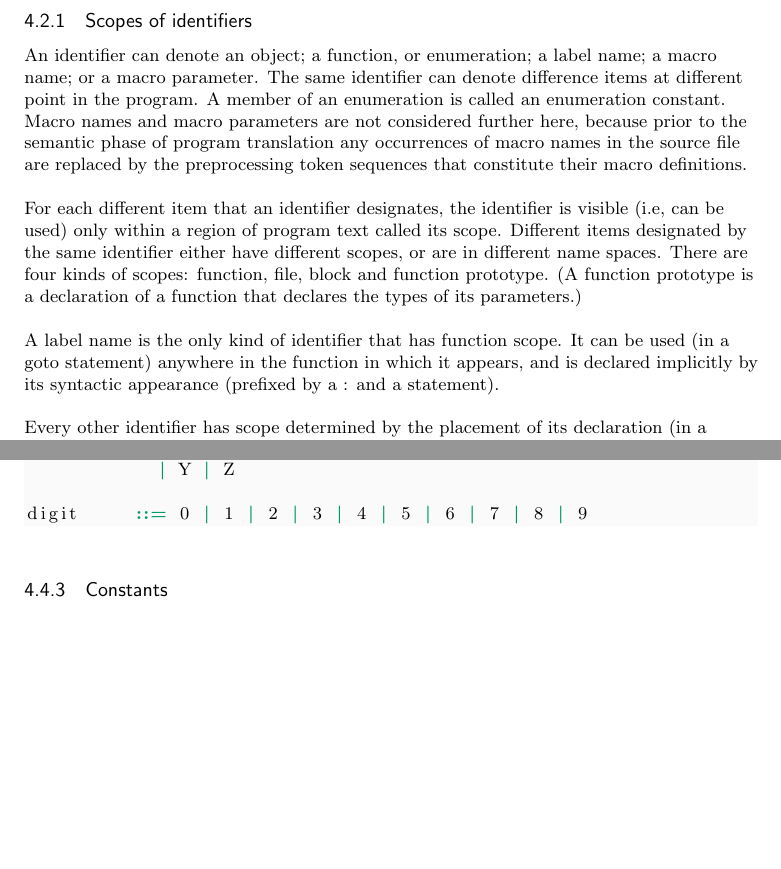
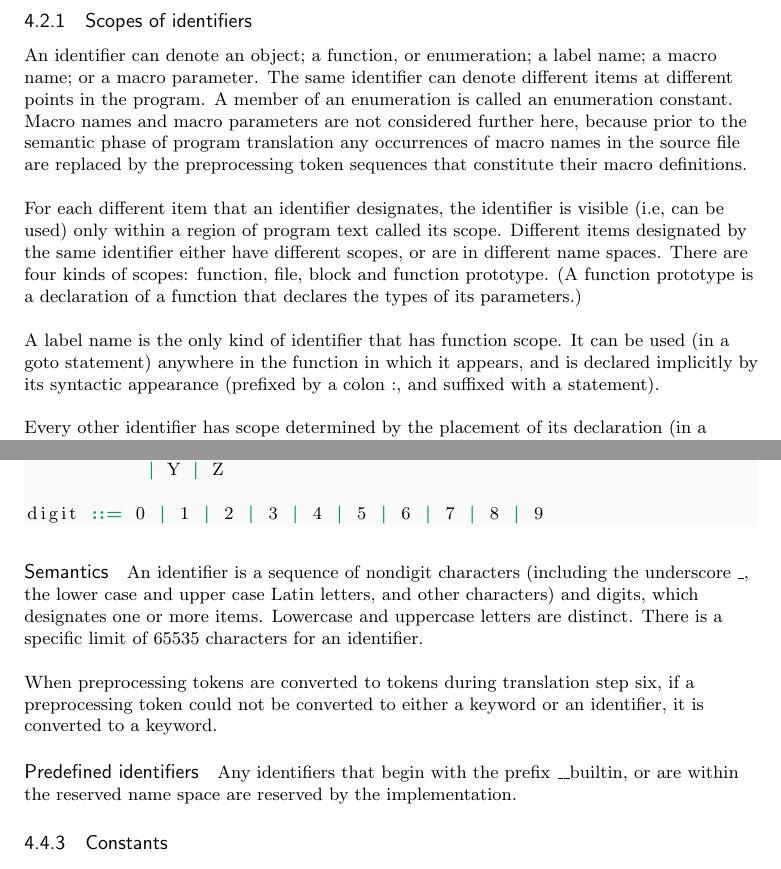
Before and after one commit to graphitemaster/gmqcc, a LaTeX document (doc/specification.tex): two parts of pages 6 and 11 of 13 before the commit and two parts of pages 6 and 11 of 14 after it, joined at a grey line, cut so that both start at the same text, the shorter picture padded with empty space. Compiled offline with pdfLaTeX.

Commit message:
Update specification.tex

```diff
--- a/doc/specification.tex
+++ b/doc/specification.tex
@@ -263,8 +263,8 @@ annex A.
 %% ->-> Scopes of identifiers %%
 \subsubsection{Scopes of identifiers}
 An identifier can denote an object; a function, or enumeration; a label name; a macro
-name; or a macro parameter. The same identifier can denote difference items at different
-point in the program. A member of an enumeration is called an enumeration constant.
+name; or a macro parameter. The same identifier can denote different items at different
+points in the program. A member of an enumeration is called an enumeration constant.
 Macro names and macro parameters are not considered further here, because prior to the
 semantic phase of program translation any occurrences of macro names in the source file
 are replaced by the preprocessing token sequences that constitute their macro definitions.
@@ -280,11 +280,12 @@ parameters.)
 
 A label name is the only kind of identifier that has function scope.  It can be used (in
 a goto statement) anywhere in the function in which it appears, and is declared
-implicitly by its syntactic appearance (prefixed by a : and a statement).
+implicitly by its syntactic appearance (prefixed by a colon :, and suffixed with a
+statement).
 \linebreak
 
 Every other identifier has scope determined by the placement of its declaration (in a
-declarator or type specifier).  If the declarator or types specifier that declares the
+declarator or type specifier).  If the declarator or type specifier that declares the
 identifier appears outside any block or list of parameters, the identifier has file
 scope,  which terminates at the end of the file.  If the declartor or type specifier that
 declares the identifier appears inside a block or within the list of parameter
@@ -528,21 +525,34 @@ use as keywords, and shall not be used otherwise.
 
 %% ->->Identifiers %%
 \subsubsection{Identifiers}
-\paragraph*{Syntax}
 \begin{lstlisting}[language=bnf]
 identifier ::= nondigit
              | identifier nondigit
              | identifier digit
 
-nondigit  ::= _ | a | b | c | d | e | f | g | h | i
+nondigit ::= _ | a | b | c | d | e | f | g | h | i
            | j | k | l | m | n | o | p | q | r | s
            | t | u | v | w | x | y | z | A | B | C
            | D | E | F | G | H | I | J | K | L | M
            | N | P | Q | R | S | T | U | V | W | X
            | Y | Z
 
-digit     ::= 0 | 1 | 2 | 3 | 4 | 5 | 6 | 7 | 8 | 9
+digit ::= 0 | 1 | 2 | 3 | 4 | 5 | 6 | 7 | 8 | 9
 \end{lstlisting}
+\paragraph*{Semantics}
+An identifier is a sequence of nondigit characters (including the underscore \_, the lower
+case and upper case Latin letters, and other characters) and digits, which designates one
+or more items. Lowercase and uppercase letters are distinct. There is a specific limit of
+65535 characters for an identifier.
+\linebreak
+
+When preprocessing tokens are converted to tokens during translation step six, if a
+preprocessing token could not be converted to either a keyword or an identifier, it is
+converted to a keyword.
+
+\paragraph*{Predefined identifiers}
+Any identifiers that begin with the prefix \_\_builtin, or are within the reserved name
+space are reserved by the implementation.
 
 %% ->->Constants %%
 \subsubsection{Constants}
```
Also changed, not shown: doc/specification.tex (54 more changed lines). Lines whose indentation alone changed are shown as unchanged.
